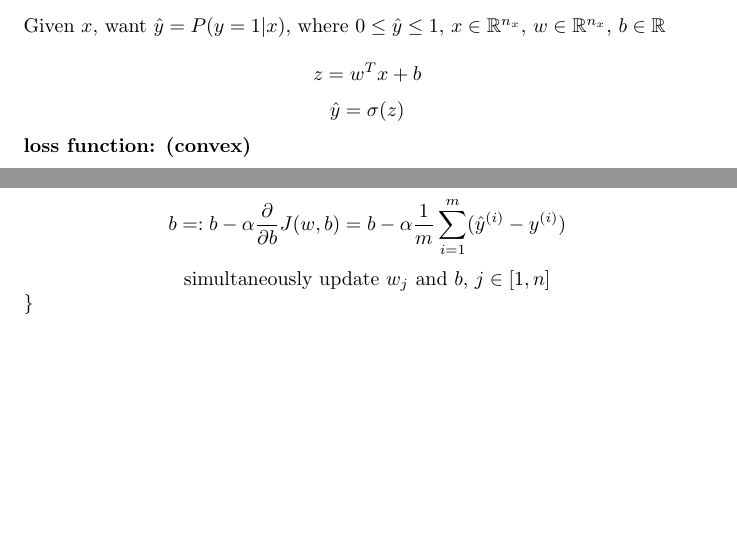
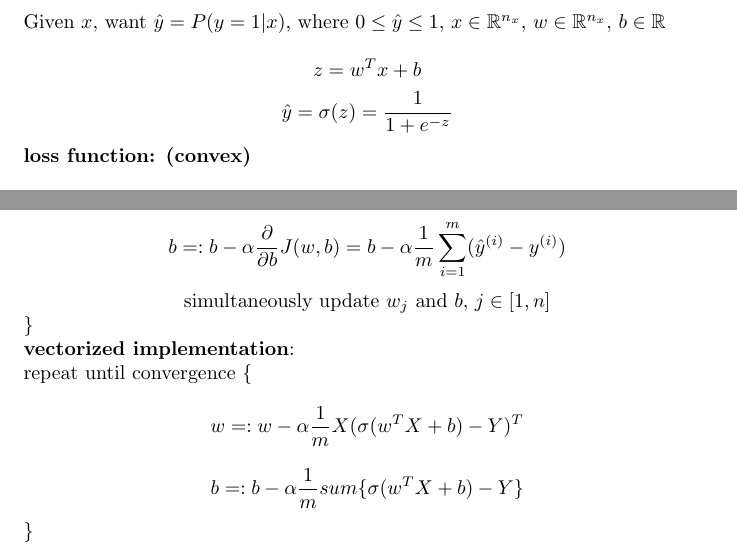
Before and after one commit to MDataResearch/ml_notes, a LaTeX document (dl_course/note/main.tex): two parts of page 5 of 5, joined at a grey line, cut so that both start at the same text, the shorter picture padded with empty space. Compiled offline with pdfLaTeX.

Commit message:
add vectorized

```diff
--- a/dl_course/note/main.tex
+++ b/dl_course/note/main.tex
@@ -132,7 +132,7 @@ y^{(1)} & y^{(2)} & \dots & y^{(m)}
 \noindent Given \(x\), want \(\hat{y} = P(y = 1 | x)\), where \(0 \leq \hat{y} \leq 1\), \(x \in \mathbb{R}^{n_x}\), \(w \in \mathbb{R}^{n_x}\), \(b \in \mathbb{R}\)
 
 \[z = w^Tx + b\]
-\[\hat{y} = \sigma(z)\]
+\[\hat{y} = \sigma(z) = \frac {1}{1+e^{-z}}\]
 
 \noindent \textbf{loss function: (convex)}
 
@@ -150,6 +150,13 @@ y^{(1)} & y^{(2)} & \dots & y^{(m)}
 \centerline{simultaneously update \(w_j\) and \(b\), \(j \in [1, n]\)}
 \}
 
+\noindent \textbf{vectorized implementation}:
+
+\noindent repeat until convergence \{
+\[w =: w - \alpha \frac{1}{m} X (\sigma(w^TX + b) - Y)^T\]
+\[b =: b - \alpha \frac{1}{m} sum\{\sigma(w^TX + b) - Y\}\]
+\}
+
 \printindex
 
 \end{document}
```
